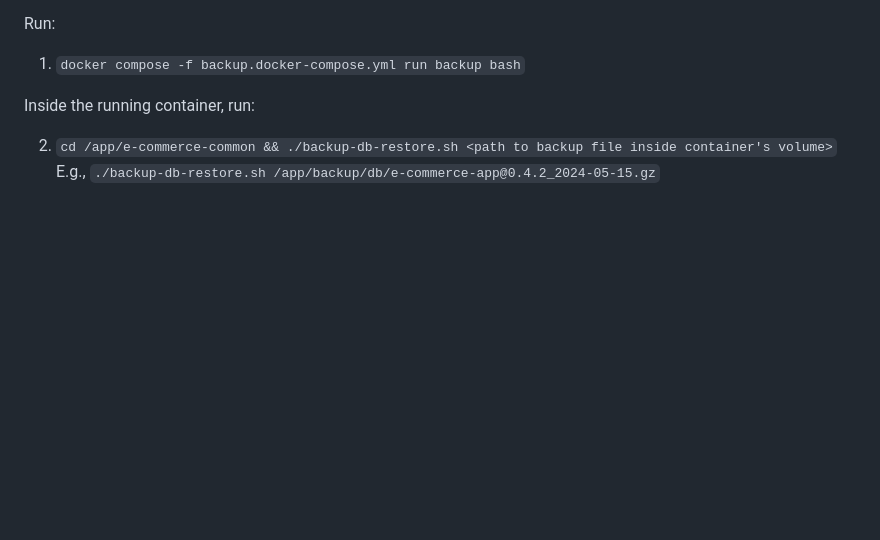
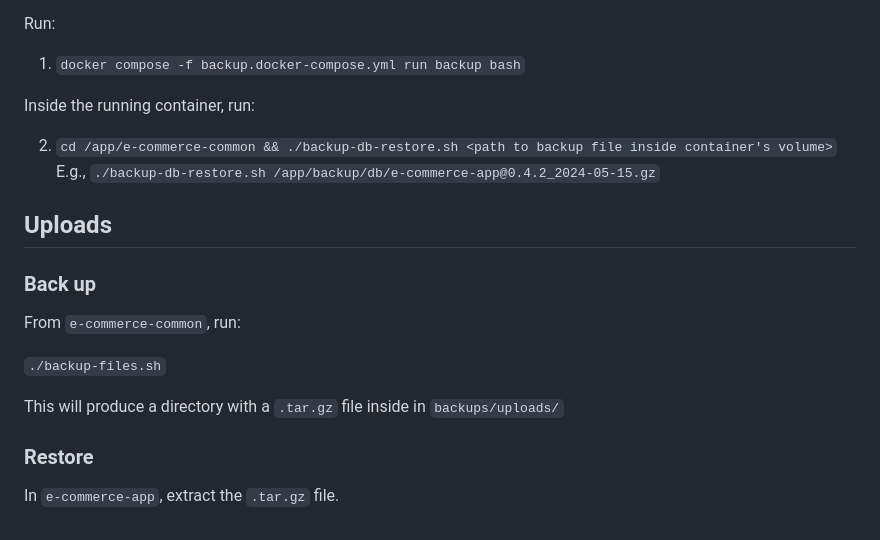
Before and after one commit to gottfried-github/e-commerce-app, a Markdown page: readme.md, the part around the change. Drawn GitHub-style; blank space fills up the shorter version.

Commit message:
readme: add instructions to back up and restore uploads

```diff
--- a/readme.md
+++ b/readme.md
@@ -78,3 +78,14 @@ Inside the running container, run:
 
 2. `cd /app/e-commerce-common && ./backup-db-restore.sh <path to backup file inside container's volume>`
   E.g., `./backup-db-restore.sh /app/backup/db/e-commerce-app@0.4.2_2024-05-15.gz`
+
+## Uploads
+### Back up
+From `e-commerce-common`, run:
+
+`./backup-files.sh`
+
+This will produce a directory with a `.tar.gz` file inside in `backups/uploads/`
+
+### Restore
+In `e-commerce-app`, extract the `.tar.gz` file.
```
